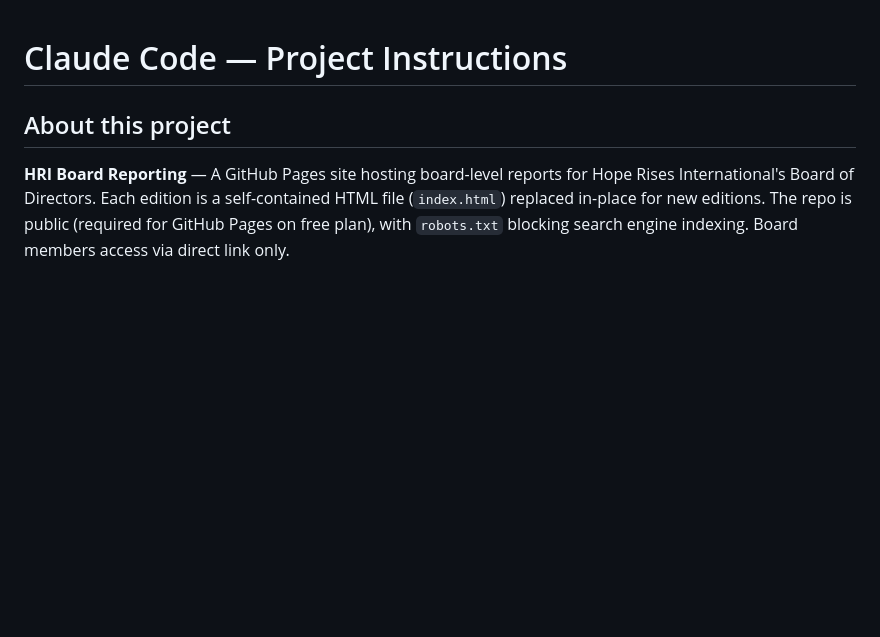
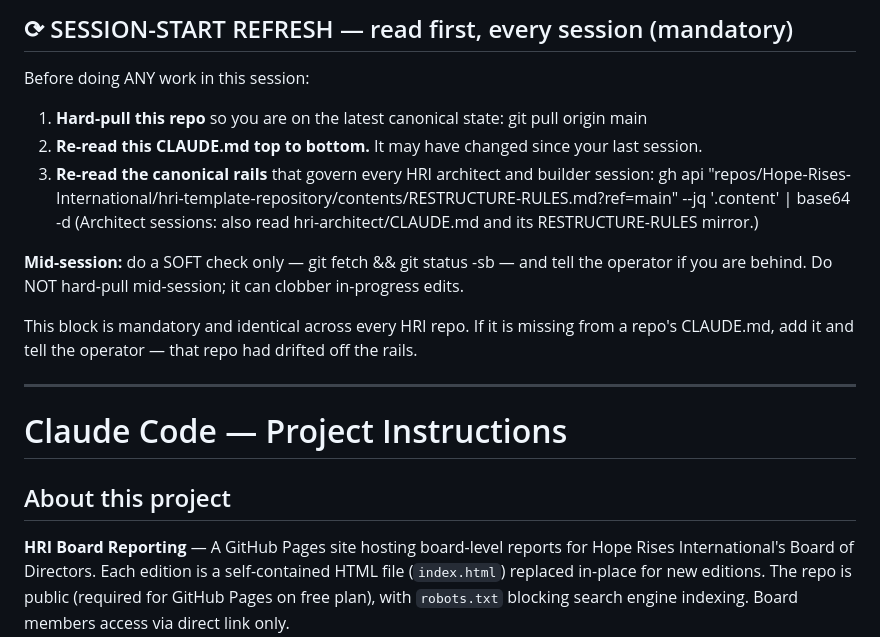
Before and after one commit to Hope-Rises-International/hri-board-reporting, a Markdown page: CLAUDE.md, the part around the change. GitHub-like rendering; blank space fills up the shorter version.

Commit message:
chore: add session-start refresh directive (restructure rails)

```diff
--- a/CLAUDE.md
+++ b/CLAUDE.md
@@ -1,3 +1,22 @@
+## ⟳ SESSION-START REFRESH — read first, every session (mandatory)
+
+Before doing ANY work in this session:
+
+1. **Hard-pull this repo** so you are on the latest canonical state:
+       git pull origin main
+2. **Re-read this CLAUDE.md top to bottom.** It may have changed since your last session.
+3. **Re-read the canonical rails** that govern every HRI architect and builder session:
+       gh api "repos/Hope-Rises-International/hri-template-repository/contents/RESTRUCTURE-RULES.md?ref=main" --jq '.content' | base64 -d
+   (Architect sessions: also read hri-architect/CLAUDE.md and its RESTRUCTURE-RULES mirror.)
+
+**Mid-session:** do a SOFT check only —
+       git fetch && git status -sb
+— and tell the operator if you are behind. Do NOT hard-pull mid-session; it can clobber in-progress edits.
+
+This block is mandatory and identical across every HRI repo. If it is missing from a repo's CLAUDE.md, add it and tell the operator — that repo had drifted off the rails.
+
+---
+
 # Claude Code — Project Instructions
 
 ## About this project
```
